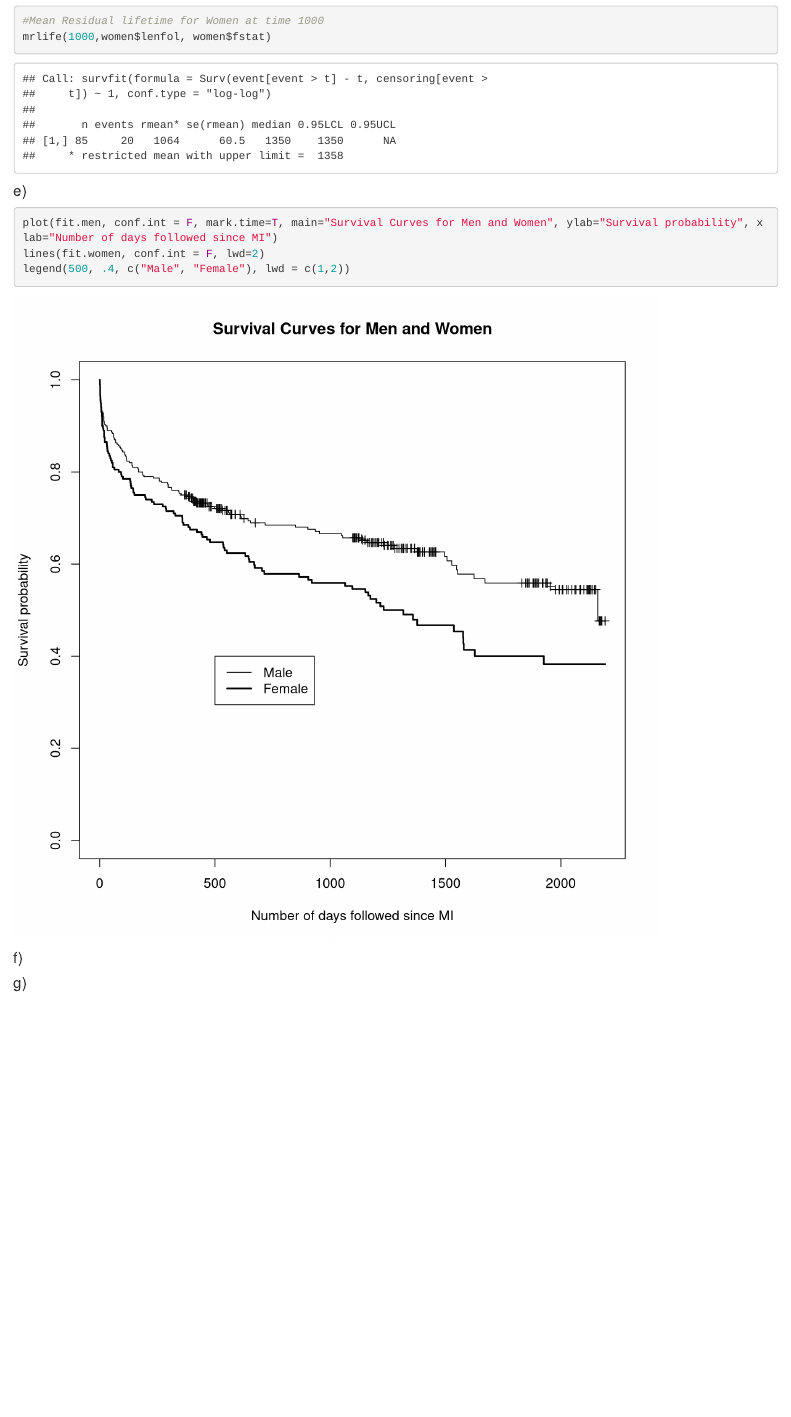
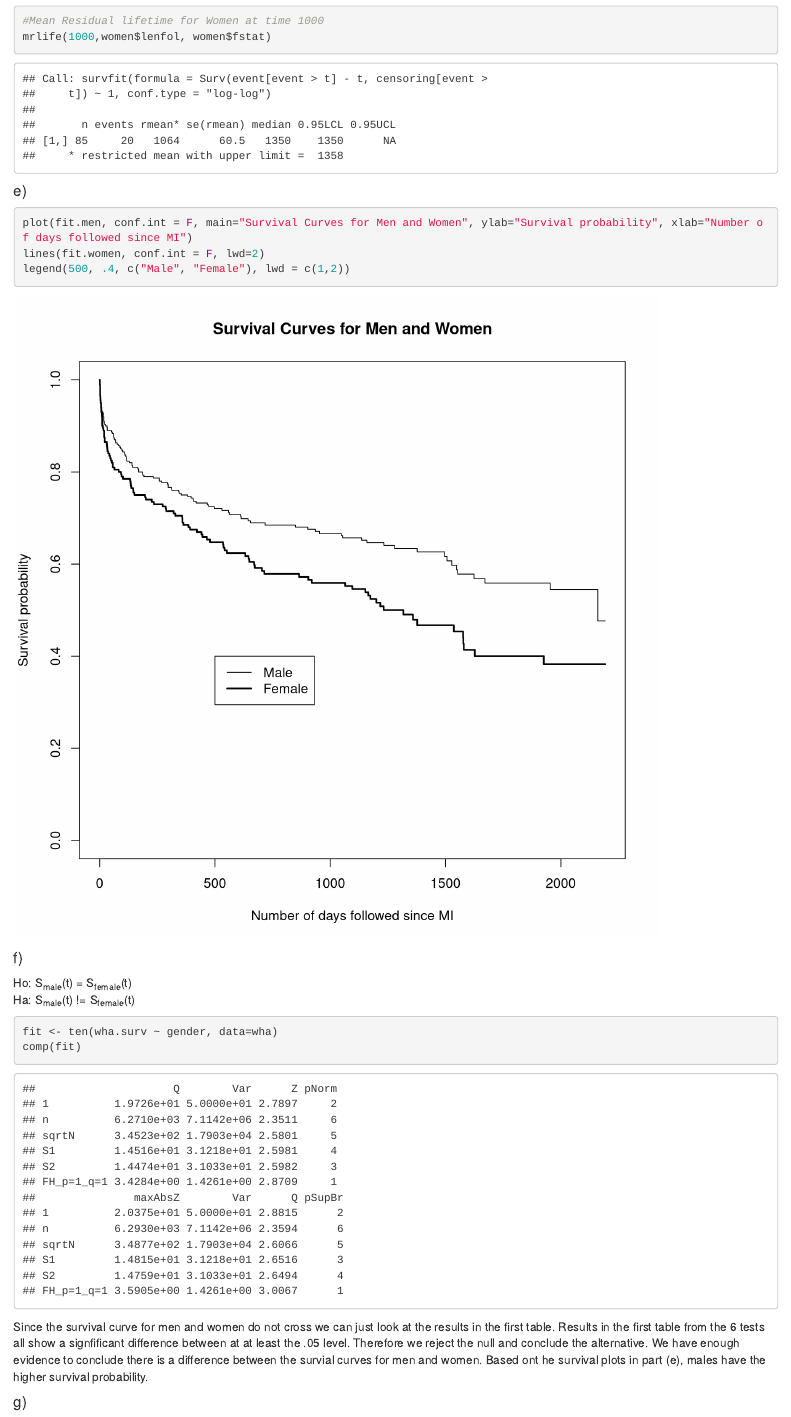
Before and after one commit to brndngrhm/survival_analysis, an R Markdown document (hw/HW1.Rmd): the page in a window 1100 px wide, from 2510 px down. Rendered offline with R 4.5, knitr and Pandoc, with nearby package versions.

Commit message:
more on Q2

````diff
--- a/hw/HW1.Rmd
+++ b/hw/HW1.Rmd
@@ -77,11 +78,18 @@ mrlife(1000,women$lenfol, women$fstat)
 
 #### e)
 ```{r, echo=T, fig.height=8, fig.width=8}
-plot(fit.men, conf.int = F, mark.time=T, main="Survival Curves for Men and Women", ylab="Survival probability", xlab="Number of days followed since MI")
+plot(fit.men, conf.int = F, main="Survival Curves for Men and Women", ylab="Survival probability", xlab="Number of days followed since MI")
 lines(fit.women, conf.int = F, lwd=2)
 legend(500, .4, c("Male", "Female"), lwd = c(1,2))
 ```
 
 #### f)
+Ho: S~male~(t) = S~female~(t)
+Ha: S~male~(t) != S~female~(t)
+```{r, echo=T}
+fit <- ten(wha.surv ~ gender, data=wha)
+comp(fit)
+```
+Since the survival curve for men and women do not cross we can just look at the results in the first table. Results in the first table from the 6 tests all show a signfificant difference between at at least the .05 level. Therefore we reject the null and conclude the alternative. We have enough evidence to conclude there is a difference between the survial curves for men and women. Based ont he survival plots in part (e), males have the higher survival probability.
 
 #### g)
````
Also changed, not shown: hw/HW1.Rmd (1 more changed lines).
